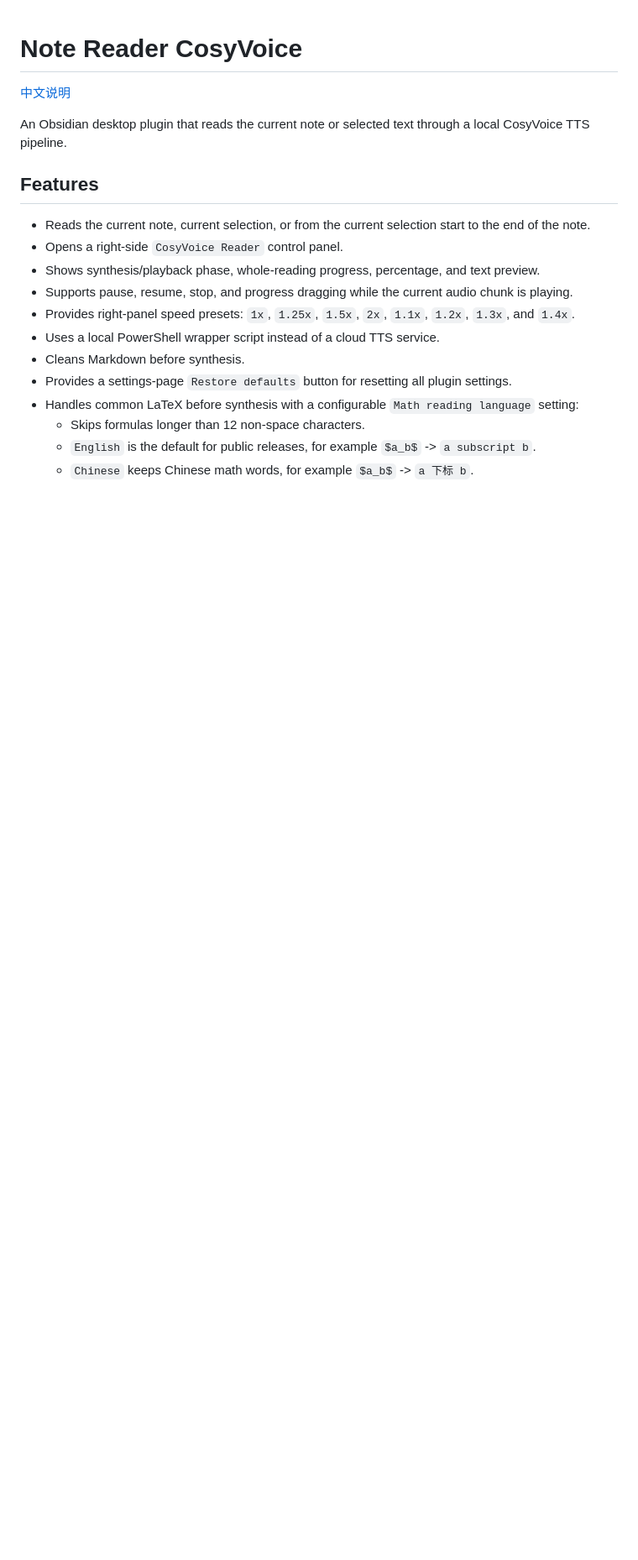
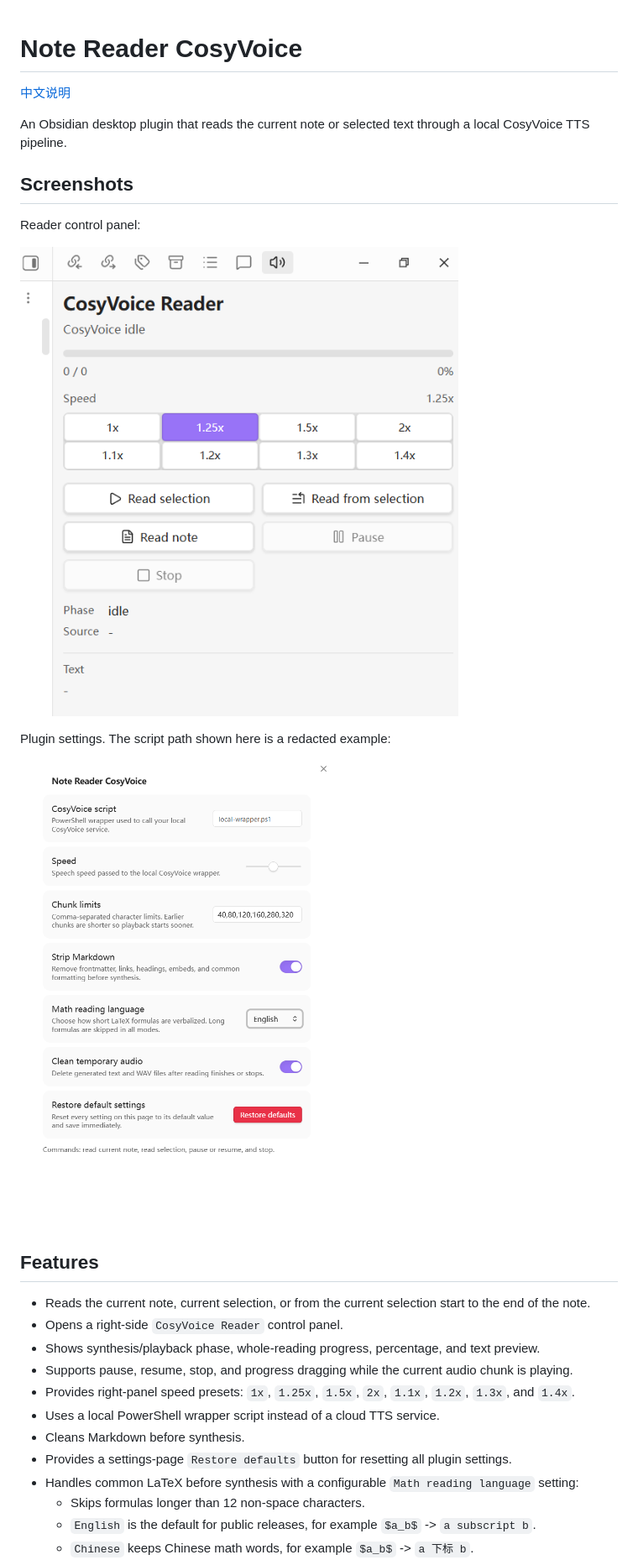
Before and after one commit to laginae/note-reader-cosyvoice, a Markdown page: README.md, the part around the change. Shown at 84% size. GitHub-like rendering; pictures changed too: docs/images/plugin-settings.png (added), docs/images/reader-controls.png (added); blank space fills up the shorter version.

```diff
--- a/README.md
+++ b/README.md
@@ -3,6 +3,16 @@
 [中文说明](README.zh-CN.md)
 
 An Obsidian desktop plugin that reads the current note or selected text through a local CosyVoice TTS pipeline.
+
+## Screenshots
+
+Reader control panel:
+
+![CosyVoice Reader control panel](docs/images/reader-controls.png)
+
+Plugin settings. The script path shown here is a redacted example:
+
+![Note Reader CosyVoice settings](docs/images/plugin-settings.png)
 
 ## Features
 
```
Also changed, not shown: README.zh-CN.md (+10 -0 lines).
